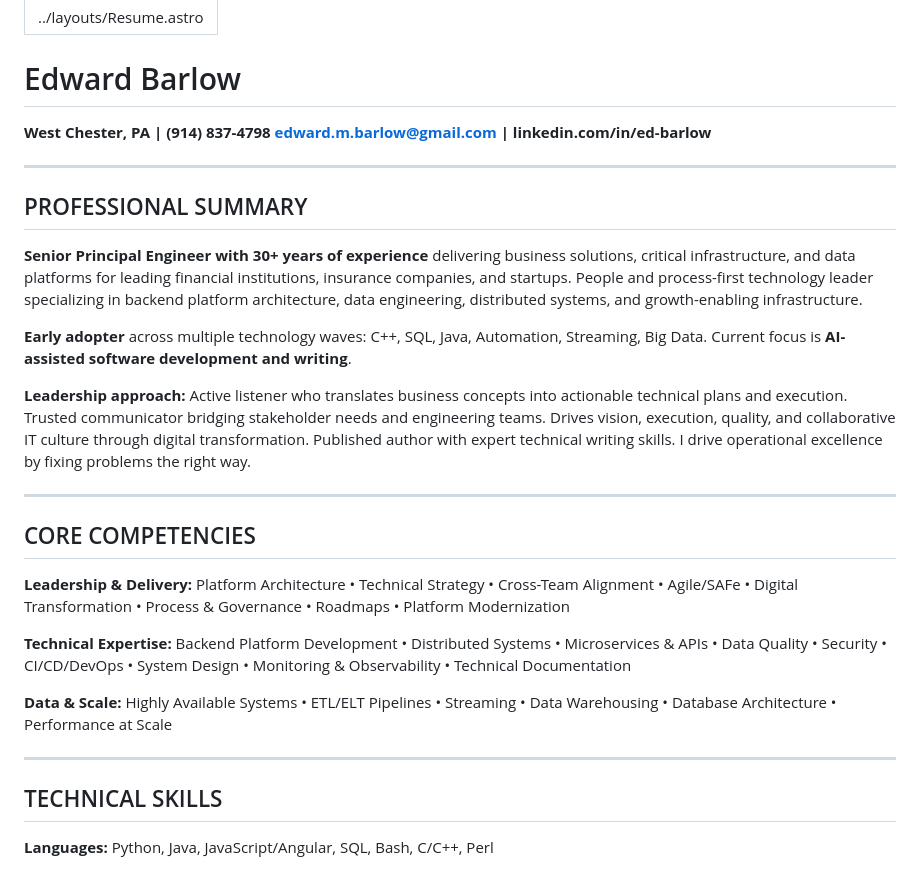
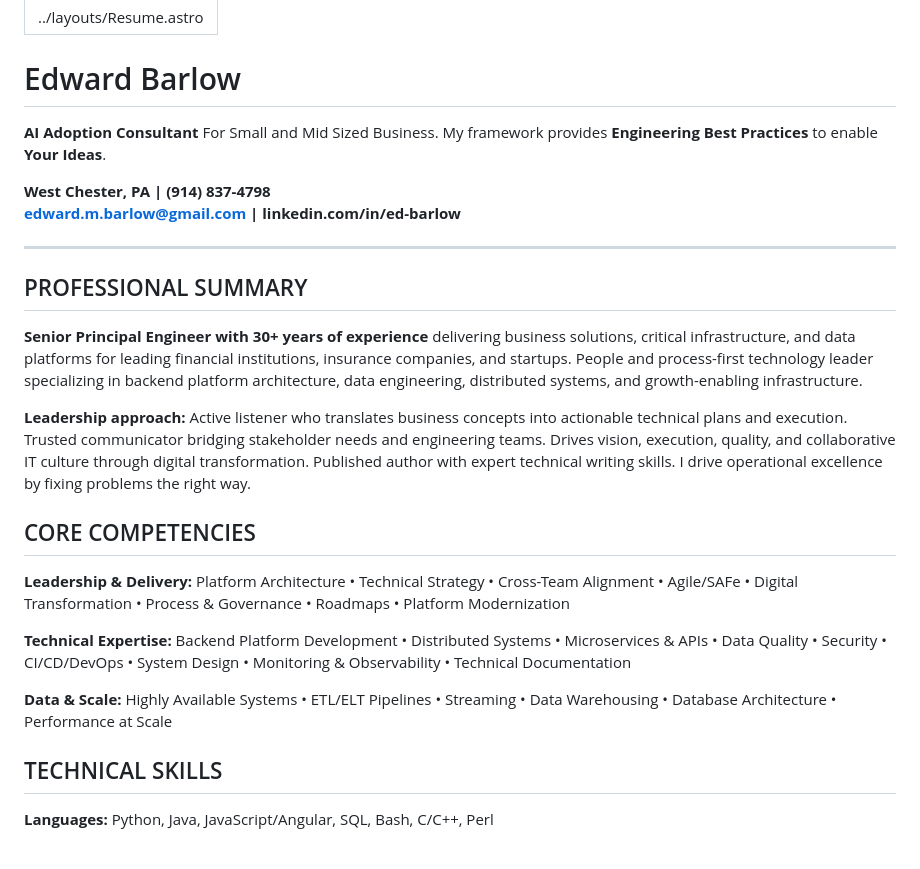
Before and after one commit to webcloudstudio/webcloudstudio, a Markdown page: src/pages/resume.md, the part around one of its changes. Rendered like a GitHub page.

Commit message:
Resume synced from Edward_Barlow.md

```diff
--- a/src/pages/resume.md
+++ b/src/pages/resume.md
@@ -3,6 +3,8 @@ layout: ../layouts/Resume.astro
 ---
 
 # Edward Barlow
+
+**AI Adoption Consultant** For Small and Mid Sized Business. My framework provides **Engineering Best Practices** to enable **Your Ideas**.
 
 **West Chester, PA | (914) 837-4798**
 **edward.m.barlow@gmail.com | linkedin.com/in/ed-barlow**
@@ -13,11 +15,8 @@ layout: ../layouts/Resume.astro
 
 **Senior Principal Engineer with 30+ years of experience** delivering business solutions, critical infrastructure, and data platforms for leading financial institutions, insurance companies, and startups. People and process-first technology leader specializing in backend platform architecture, data engineering, distributed systems, and growth-enabling infrastructure.
 
-**Early adopter** across multiple technology waves: C++, SQL, Java, Automation, Streaming, Big Data. Current focus is **AI-assisted software development and writing**.
-
 **Leadership approach:** Active listener who translates business concepts into actionable technical plans and execution. Trusted communicator bridging stakeholder needs and engineering teams. Drives vision, execution, quality, and collaborative IT culture through digital transformation. Published author with expert technical writing skills. I drive operational excellence by fixing problems the right way.
 
----
 
 ## CORE COMPETENCIES
 
@@ -27,7 +26,6 @@ layout: ../layouts/Resume.astro
 
 **Data & Scale:** Highly Available Systems • ETL/ELT Pipelines • Streaming • Data Warehousing • Database Architecture • Performance at Scale
 
----
 
 ## TECHNICAL SKILLS
 
```
Also changed, not shown: other parts of src/pages/resume.md (+3 -0 lines).
